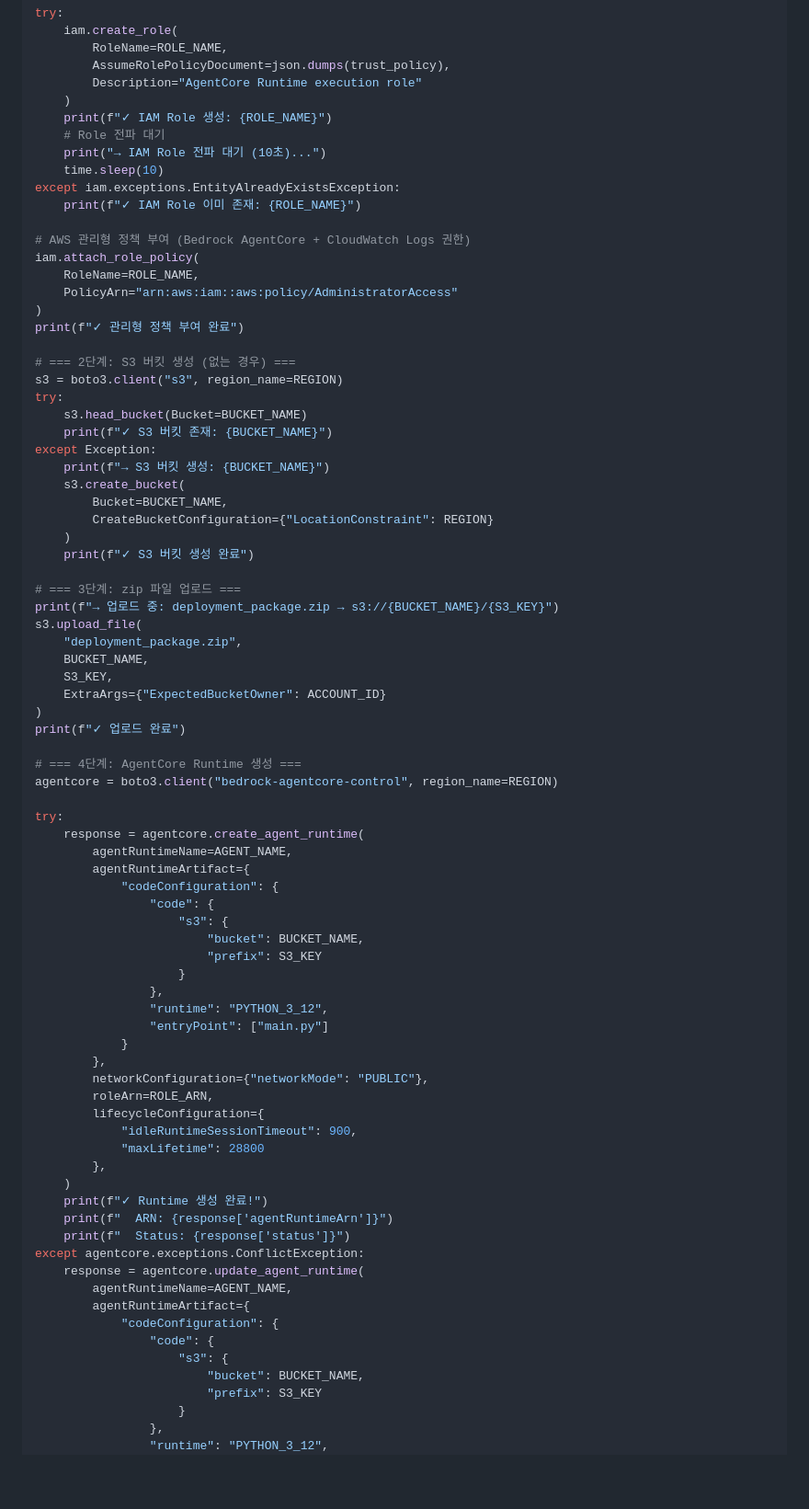
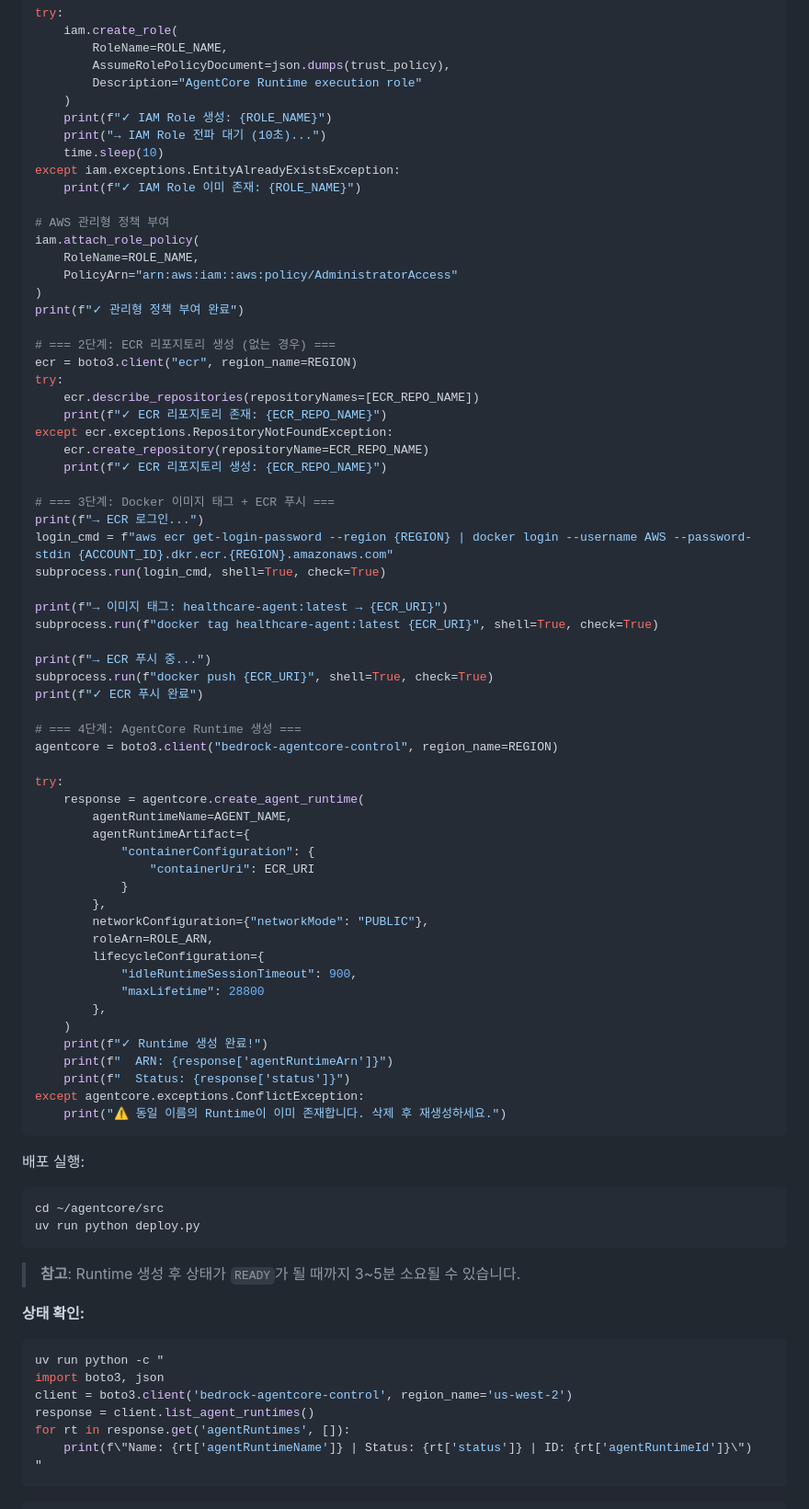
Before and after one commit to k2hdevil/Workshop-Healthcare-AgentCore, a Markdown page: content/020_phase1_consultation/022_runtime_deploy.md, the part around one of its changes. Shown at 92% size. Drawn GitHub-style; blank space fills up the shorter version.

````diff
--- a/content/020_phase1_consultation/022_runtime_deploy.md
+++ b/content/020_phase1_consultation/022_runtime_deploy.md
@@ -295,41 +314,38 @@ try:
         Description="AgentCore Runtime execution role"
     )
     print(f"✓ IAM Role 생성: {ROLE_NAME}")
-    # Role 전파 대기
     print("→ IAM Role 전파 대기 (10초)...")
     time.sleep(10)
 except iam.exceptions.EntityAlreadyExistsException:
     print(f"✓ IAM Role 이미 존재: {ROLE_NAME}")
 
-# AWS 관리형 정책 부여 (Bedrock AgentCore + CloudWatch Logs 권한)
+# AWS 관리형 정책 부여
 iam.attach_role_policy(
     RoleName=ROLE_NAME,
     PolicyArn="arn:aws:iam::aws:policy/AdministratorAccess"
 )
 print(f"✓ 관리형 정책 부여 완료")
 
-# === 2단계: S3 버킷 생성 (없는 경우) ===
-s3 = boto3.client("s3", region_name=REGION)
+# === 2단계: ECR 리포지토리 생성 (없는 경우) ===
+ecr = boto3.client("ecr", region_name=REGION)
 try:
-    s3.head_bucket(Bucket=BUCKET_NAME)
-    print(f"✓ S3 버킷 존재: {BUCKET_NAME}")
-except Exception:
-    print(f"→ S3 버킷 생성: {BUCKET_NAME}")
-    s3.create_bucket(
-        Bucket=BUCKET_NAME,
-        CreateBucketConfiguration={"LocationConstraint": REGION}
-    )
-    print(f"✓ S3 버킷 생성 완료")
+    ecr.describe_repositories(repositoryNames=[ECR_REPO_NAME])
+    print(f"✓ ECR 리포지토리 존재: {ECR_REPO_NAME}")
+except ecr.exceptions.RepositoryNotFoundException:
+    ecr.create_repository(repositoryName=ECR_REPO_NAME)
+    print(f"✓ ECR 리포지토리 생성: {ECR_REPO_NAME}")
 
-# === 3단계: zip 파일 업로드 ===
-print(f"→ 업로드 중: deployment_package.zip → s3://{BUCKET_NAME}/{S3_KEY}")
-s3.upload_file(
-    "deployment_package.zip",
-    BUCKET_NAME,
-    S3_KEY,
-    ExtraArgs={"ExpectedBucketOwner": ACCOUNT_ID}
-)
-print(f"✓ 업로드 완료")
+# === 3단계: Docker 이미지 태그 + ECR 푸시 ===
+print(f"→ ECR 로그인...")
+login_cmd = f"aws ecr get-login-password --region {REGION} | docker login --username AWS --password-stdin {ACCOUNT_ID}.dkr.ecr.{REGION}.amazonaws.com"
+subprocess.run(login_cmd, shell=True, check=True)
+
+print(f"→ 이미지 태그: healthcare-agent:latest → {ECR_URI}")
+subprocess.run(f"docker tag healthcare-agent:latest {ECR_URI}", shell=True, check=True)
+
+print(f"→ ECR 푸시 중...")
+subprocess.run(f"docker push {ECR_URI}", shell=True, check=True)
+print(f"✓ ECR 푸시 완료")
 
 # === 4단계: AgentCore Runtime 생성 ===
 agentcore = boto3.client("bedrock-agentcore-control", region_name=REGION)
@@ -338,15 +354,8 @@ try:
     response = agentcore.create_agent_runtime(
         agentRuntimeName=AGENT_NAME,
         agentRuntimeArtifact={
-            "codeConfiguration": {
-                "code": {
-                    "s3": {
-                        "bucket": BUCKET_NAME,
-                        "prefix": S3_KEY
-                    }
-                },
-                "runtime": "PYTHON_3_12",
-                "entryPoint": ["main.py"]
+            "containerConfiguration": {
+                "containerUri": ECR_URI
             }
         },
         networkConfiguration={"networkMode": "PUBLIC"},
@@ -360,17 +369,29 @@ try:
     print(f"  ARN: {response['agentRuntimeArn']}")
     print(f"  Status: {response['status']}")
 except agentcore.exceptions.ConflictException:
-    response = agentcore.update_agent_runtime(
-        agentRuntimeName=AGENT_NAME,
-        agentRuntimeArtifact={
-            "codeConfiguration": {
-                "code": {
-                    "s3": {
-                        "bucket": BUCKET_NAME,
-                        "prefix": S3_KEY
-                    }
-                },
-                "runtime": "PYTHON_3_12",
+    print("⚠️ 동일 이름의 Runtime이 이미 존재합니다. 삭제 후 재생성하세요.")
+```
+
+배포 실행:
+
+```bash
+cd ~/agentcore/src
+uv run python deploy.py
+```
+
+> **참고**: Runtime 생성 후 상태가 `READY`가 될 때까지 3~5분 소요될 수 있습니다.
+
+**상태 확인:**
+
+```bash
+uv run python -c "
+import boto3, json
+client = boto3.client('bedrock-agentcore-control', region_name='us-west-2')
+response = client.list_agent_runtimes()
+for rt in response.get('agentRuntimes', []):
+    print(f\"Name: {rt['agentRuntimeName']} | Status: {rt['status']} | ID: {rt['agentRuntimeId']}\")
+"
+```
                 "entryPoint": ["main.py"]
             }
         },
````
Also changed, not shown: other parts of content/020_phase1_consultation/022_runtime_deploy.md (+63 -45 lines).
